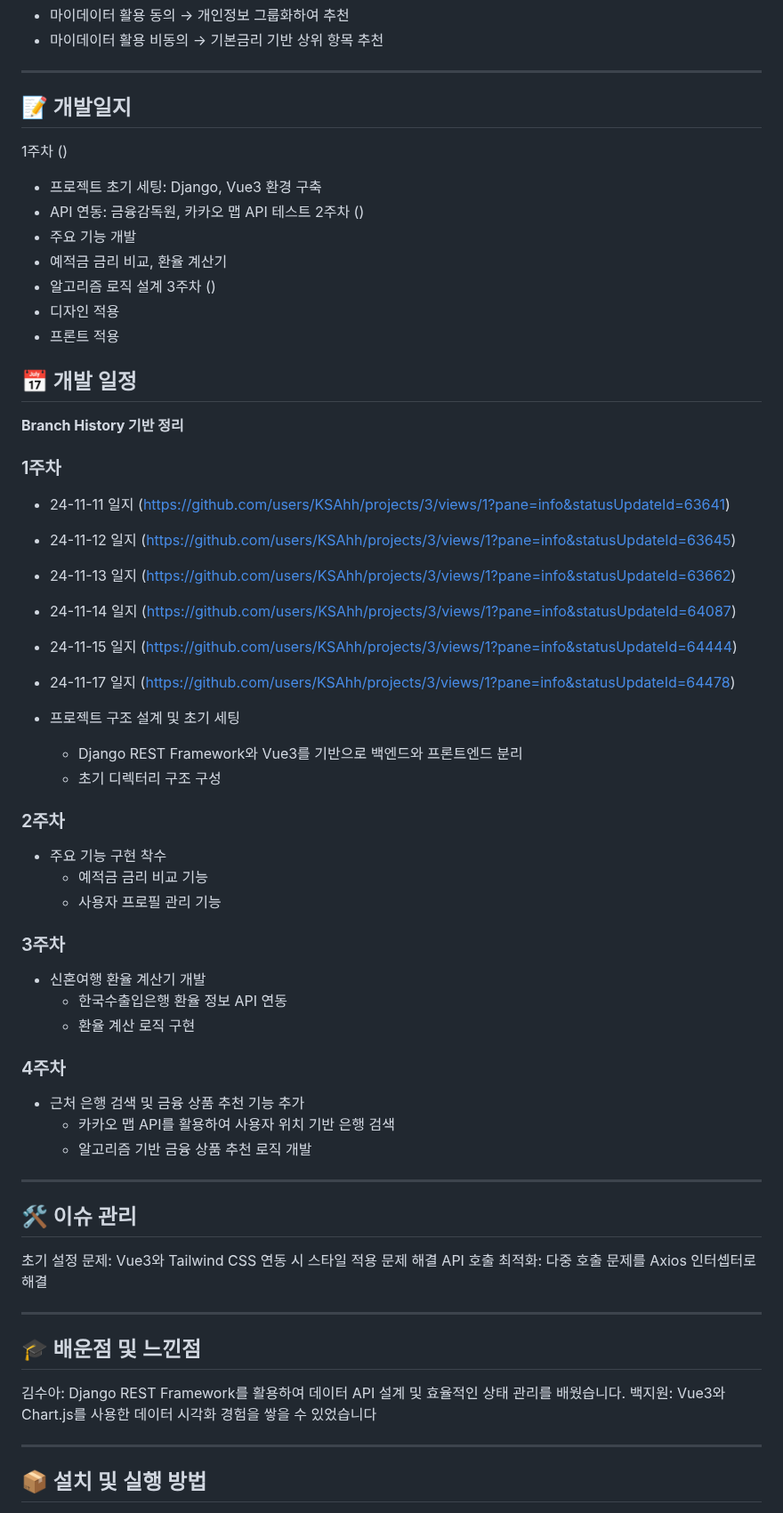
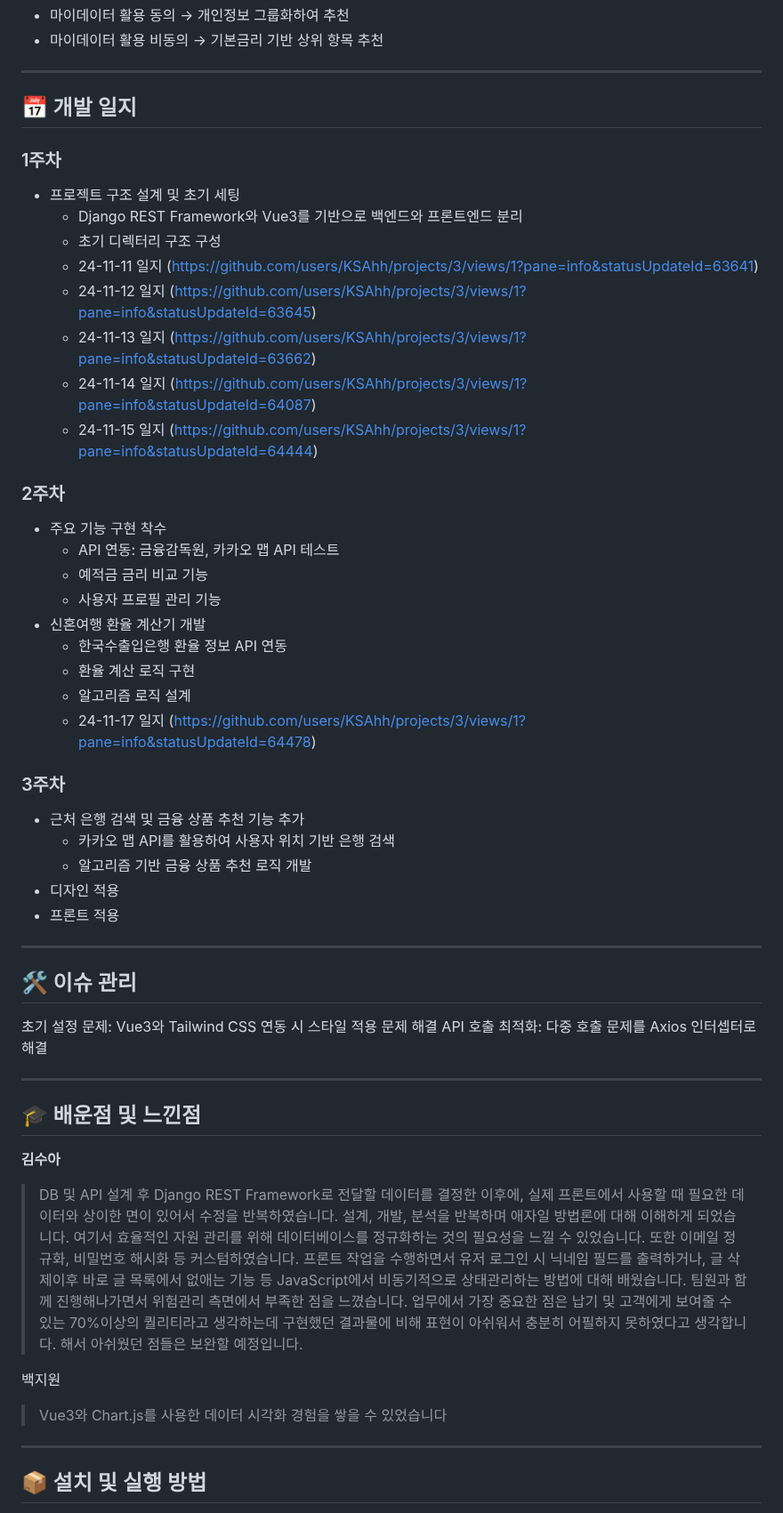
Before and after one commit to KSAhh/finance-pjt, a Markdown page: README.md, the part around one of its changes. Shown at 89% size. Drawn GitHub-style.

```diff
--- a/README.md
+++ b/README.md
@@ -186,50 +177,36 @@ finance-pjt/
 
 ---
 
-## 📝 개발일지
-1주차 ()
-- 프로젝트 초기 세팅: Django, Vue3 환경 구축
-- API 연동: 금융감독원, 카카오 맵 API 테스트
-2주차 ()
-- 주요 기능 개발
-- 예적금 금리 비교, 환율 계산기
-- 알고리즘 로직 설계
-3주차 ()
-- 디자인 적용
-- 프론트 적용
-
-
-## 📅 개발 일정
-**Branch History 기반 정리**
+## 📅 개발 일지
 
 ### 1주차
-- 24-11-11 일지 (https://github.com/users/KSAhh/projects/3/views/1?pane=info&statusUpdateId=63641)
-- 24-11-12 일지 (https://github.com/users/KSAhh/projects/3/views/1?pane=info&statusUpdateId=63645)
-- 24-11-13 일지 (https://github.com/users/KSAhh/projects/3/views/1?pane=info&statusUpdateId=63662)
-- 24-11-14 일지 (https://github.com/users/KSAhh/projects/3/views/1?pane=info&statusUpdateId=64087)
-- 24-11-15 일지 (https://github.com/users/KSAhh/projects/3/views/1?pane=info&statusUpdateId=64444)
-- 24-11-17 일지 (https://github.com/users/KSAhh/projects/3/views/1?pane=info&statusUpdateId=64478)
-
-
 - 프로젝트 구조 설계 및 초기 세팅
   - Django REST Framework와 Vue3를 기반으로 백엔드와 프론트엔드 분리
   - 초기 디렉터리 구조 구성
+  - 24-11-11 일지 (https://github.com/users/KSAhh/projects/3/views/1?pane=info&statusUpdateId=63641)
+  - 24-11-12 일지 (https://github.com/users/KSAhh/projects/3/views/1?pane=info&statusUpdateId=63645)
+  - 24-11-13 일지 (https://github.com/users/KSAhh/projects/3/views/1?pane=info&statusUpdateId=63662)
+  - 24-11-14 일지 (https://github.com/users/KSAhh/projects/3/views/1?pane=info&statusUpdateId=64087)
+  - 24-11-15 일지 (https://github.com/users/KSAhh/projects/3/views/1?pane=info&statusUpdateId=64444)
 
 ### 2주차
 - 주요 기능 구현 착수
+  - API 연동: 금융감독원, 카카오 맵 API 테스트
   - 예적금 금리 비교 기능
   - 사용자 프로필 관리 기능
-
-### 3주차
 - 신혼여행 환율 계산기 개발
   - 한국수출입은행 환율 정보 API 연동
   - 환율 계산 로직 구현
+  - 알고리즘 로직 설계
+  - 24-11-17 일지 (https://github.com/users/KSAhh/projects/3/views/1?pane=info&statusUpdateId=64478)
 
-### 4주차
+### 3주차
+
 - 근처 은행 검색 및 금융 상품 추천 기능 추가
   - 카카오 맵 API를 활용하여 사용자 위치 기반 은행 검색
   - 알고리즘 기반 금융 상품 추천 로직 개발
-
+- 디자인 적용
+- 프론트 적용
 
 ---
 
@@ -240,8 +217,15 @@ API 호출 최적화: 다중 호출 문제를 Axios 인터셉터로 해결
 ---
 
 ## 🎓 배운점 및 느낀점
-김수아: Django REST Framework를 활용하여 데이터 API 설계 및 효율적인 상태 관리를 배웠습니다.
-백지원: Vue3와 Chart.js를 사용한 데이터 시각화 경험을 쌓을 수 있었습니다
+**김수아**
+> DB 및 API 설계 후 Django REST Framework로 전달할 데이터를 결정한 이후에, 실제 프론트에서 사용할 때 필요한 데이터와 상이한 면이 있어서 수정을 반복하였습니다. 설계, 개발, 분석을 반복하며 애자일 방법론에 대해 이해하게 되었습니다. 여기서 효율적인 자원 관리를 위해 데이터베이스를 정규화하는 것의 필요성을 느낄 수 있었습니다.
+> 또한 이메일 정규화, 비밀번호 해시화 등 커스텀하였습니다.
+> 프론트 작업을 수행하면서 유저 로그인 시 닉네임 필드를 출력하거나, 글 삭제이후 바로 글 목록에서 없애는 기능 등 JavaScript에서 비동기적으로 상태관리하는 방법에 대해 배웠습니다.
+> 팀원과 함께 진행해나가면서 위험관리 측면에서 부족한 점을 느꼈습니다. 업무에서 가장 중요한 점은 납기 및 고객에게 보여줄 수 있는 70%이상의 퀄리티라고 생각하는데 구현했던 결과물에 비해 표현이 아쉬워서 충분히 어필하지 못하였다고 생각합니다. 해서 아쉬웠던 점들은 보완할 예정입니다.
+
+
+백지원
+> Vue3와 Chart.js를 사용한 데이터 시각화 경험을 쌓을 수 있었습니다
 
 ---
 
```
Also changed, not shown: other parts of README.md (+26 -35 lines).
